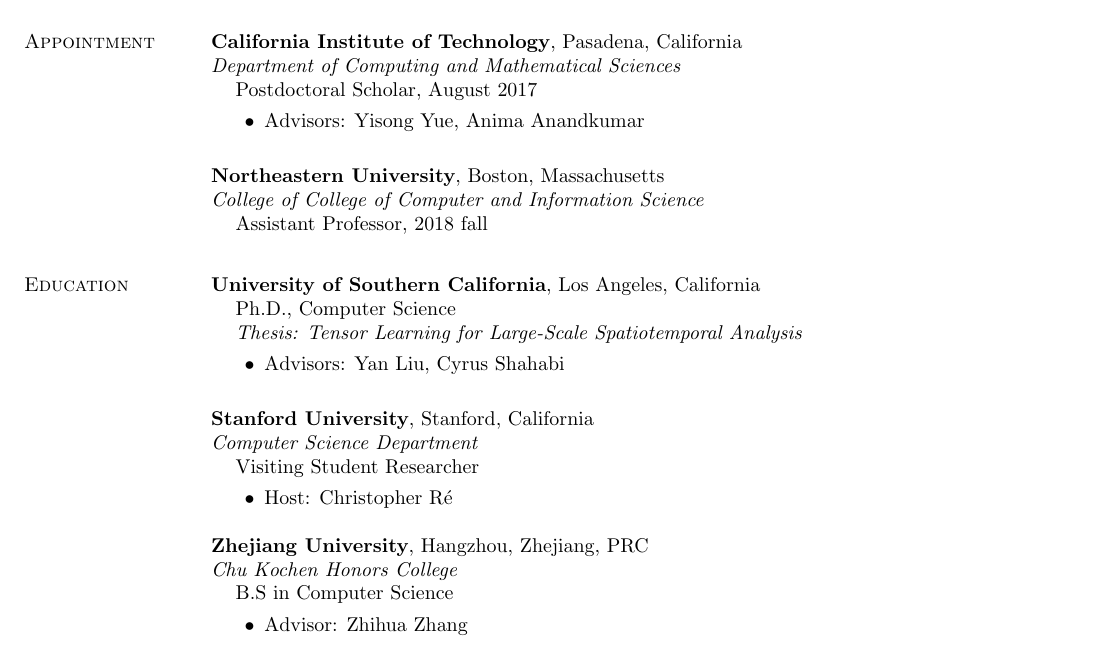
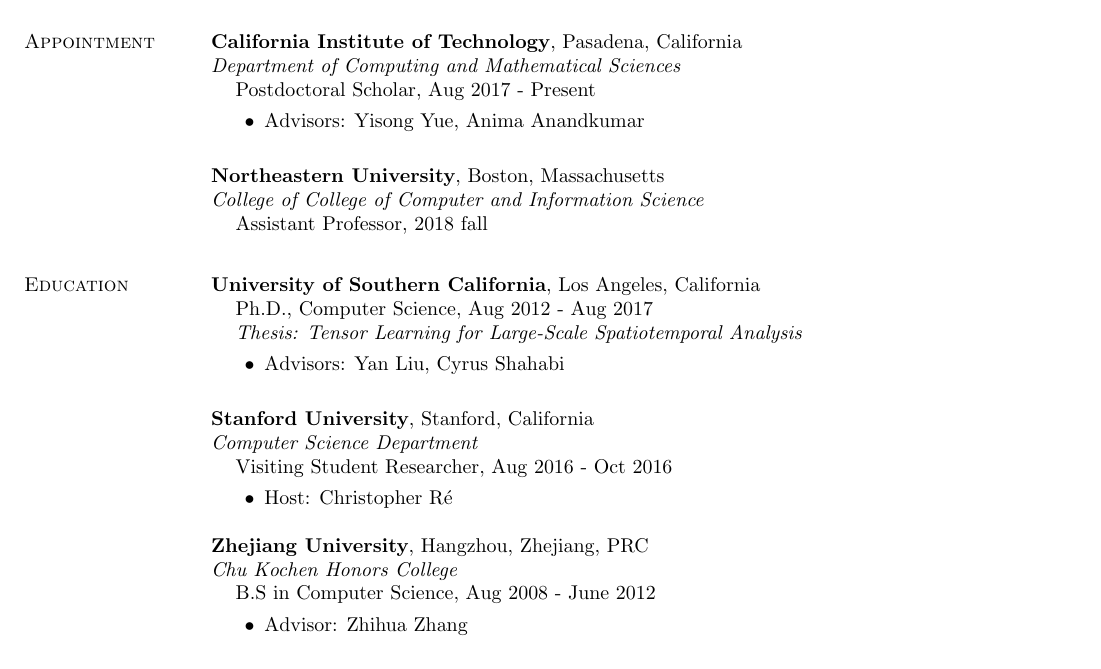
Before and after one commit to yuqirose/yuqirose.github.io, a LaTeX CV (Resume/roseyu-cv.tex): part of page 1 of 5, cut so that both start at the same text. Compiled offline with pdfLaTeX.

Commit message:
updated timeline

```diff
--- a/Resume/roseyu-cv.tex
+++ b/Resume/roseyu-cv.tex
@@ -47,7 +47,7 @@
 {\em Department of Computing and Mathematical Sciences}
 %\vspace*{-.1in}
 \begin{list1}
-	\item[] Postdoctoral Scholar,  August 2017
+	\item[] Postdoctoral Scholar,  Aug 2017 - Present
 %	\item[]  08/21/2017 - present
 	\begin{list2}
 		\vspace*{.05in}
@@ -70,7 +70,7 @@
 {\bf University of Southern California}, Los Angeles, California
 %\vspace*{-.1in}
 \begin{list1}
-\item[] Ph.D., Computer Science \\
+\item[] Ph.D., Computer Science, Aug 2012 - Aug 2017 \\
 {\em Thesis: Tensor Learning for Large-Scale Spatiotemporal Analysis}
 %\item[] Research Assistant, 08/20/2012 - 08/08/2017
 \begin{list2}
@@ -85,7 +85,7 @@
 {\em Computer Science Department }
 %\vspace*{-.1in}
 \begin{list1}
-	\item[] Visiting Student Researcher
+	\item[] Visiting Student Researcher, Aug 2016 - Oct 2016
 	%\item[] Aug 2016 - Oct 2016
 	\begin{list2}
 		\vspace*{.05in}
@@ -97,7 +97,7 @@
 {\em Chu Kochen Honors College}
 %\vspace*{-.1in}
 \begin{list1}
-\item[] B.S in Computer Science %, 08/10/2008 - 06/21/2012
+\item[] B.S in Computer Science, Aug 2008 - June 2012 %, 08/10/2008 - 06/21/2012
 \begin{list2}
 \vspace*{.05in}
 \item Advisor:  Zhihua Zhang
```
Also changed, not shown: Resume/roseyu-cv.pdf, 2 other files.
